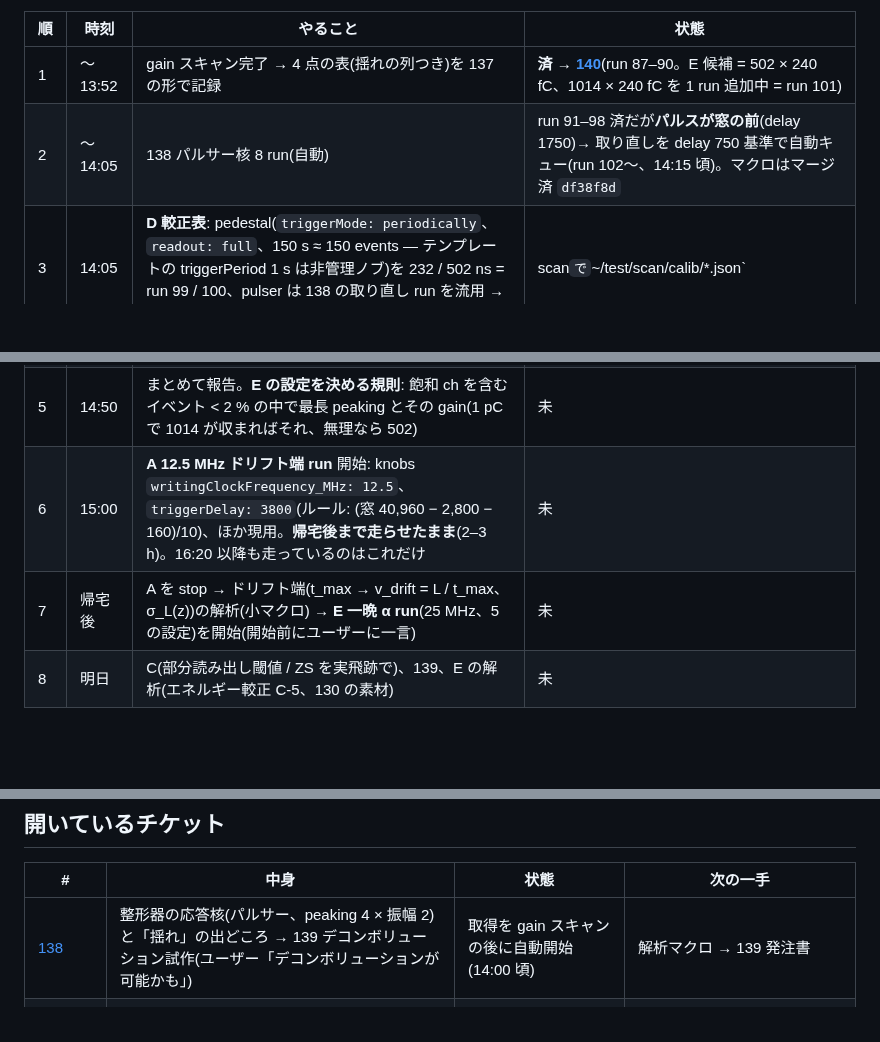
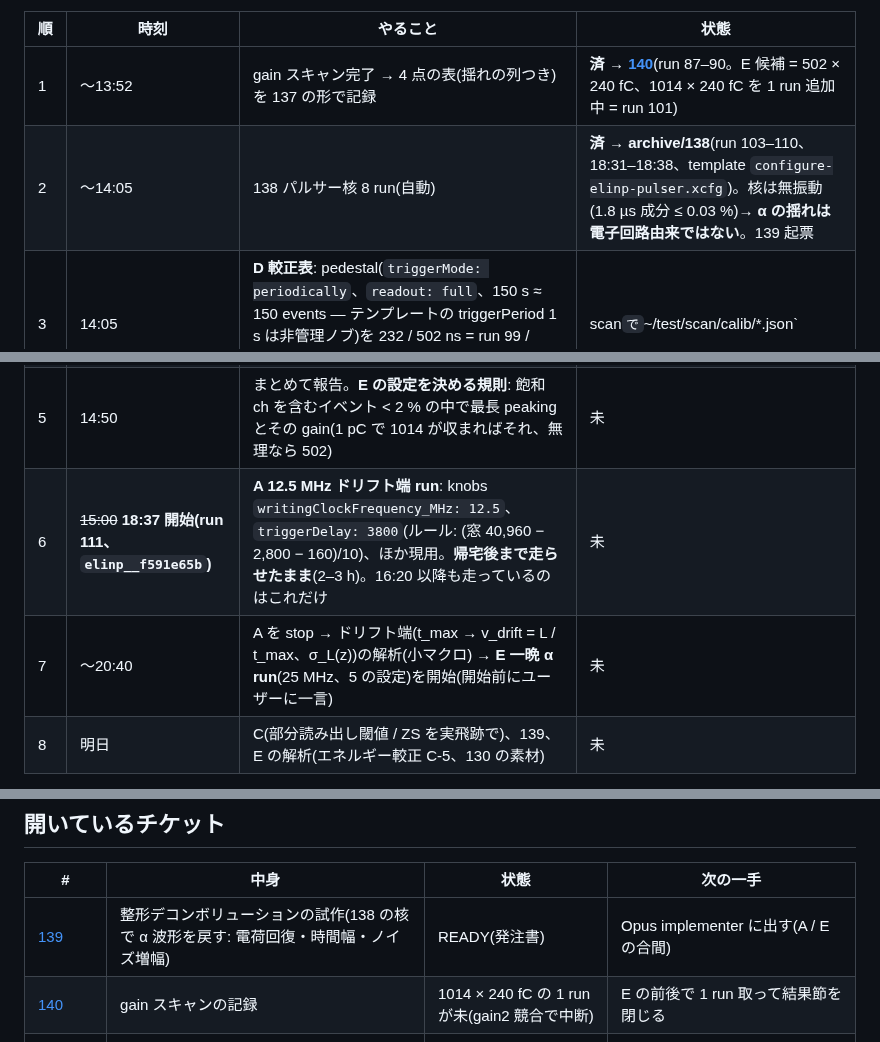
Before and after one commit to aogaki/tpcdaq-rs, a Markdown page: TODO/CURRENT.md, 3 parts joined by grey strips. GitHub-like rendering; blank space fills up the shorter version.

Commit message:
138 完了 → archive(核は無振動、揺れは電子回路由来でない)、139 デコンボリューション試作を起票、CURRENT: A = run 111(18:37〜)
Co-Authored-By: Claude Fable 5.1 <noreply@anthropic.com>

```diff
--- a/TODO/CURRENT.md
+++ b/TODO/CURRENT.md
@@ -41,12 +41,12 @@
 | 順 | 時刻 | やること | 状態 |
 |---|---|---|---|
 | 1 | 〜13:52 | gain スキャン完了 → 4 点の表(揺れの列つき)を 137 の形で記録 | **済 → [140](140_gain_scan.md)**(run 87–90。E 候補 = 502 × 240 fC、1014 × 240 fC を 1 run 追加中 = run 101) |
-| 2 | 〜14:05 | 138 パルサー核 8 run(自動) | run 91–98 済だが**パルスが窓の前**(delay 1750)→ 取り直しを delay 750 基準で自動キュー(run 102〜、14:15 頃)。マクロはマージ済 `df38f8d` |
+| 2 | 〜14:05 | 138 パルサー核 8 run(自動) | **済 → archive/138**(run 103–110、18:31–18:38、template `configure-elinp-pulser.xcfg`)。核は無振動(1.8 µs 成分 ≤ 0.03 %)→ **α の揺れは電子回路由来ではない**。139 起票 |
 | 3 | 14:05 | **D 較正表**: pedestal(`triggerMode: periodically`、`readout: full`、150 s ≈ 150 events — テンプレートの triggerPeriod 1 s は非管理ノブ)を 232 / 502 ns = run 99 / 100、pulser は 138 の取り直し run を流用 → `calib pedestal|scan` で `~/test/scan/calib/*.json` | run 99 済(signal σ 中央値 7.6 ADC、FPN 3.3)、run 100 取得中 |
 | 4 | ~~14:15~~ | ~~**B 自己トリガ**(onMultiplicity)~~ | **中止**: zCoBo FW はマルチプリシティトリガを扱えない(archive/078 §: 「The current firmware version does not handle triggering on MULTIPLICITY」、ユーザー裁定 2026-09-14 で API からも除外)。私の計画ミス |
 | 5 | 14:50 | まとめて報告。**E の設定を決める規則**: 飽和 ch を含むイベント < 2 % の中で最長 peaking とその gain(1 pC で 1014 が収まればそれ、無理なら 502) | 未 |
-| 6 | 15:00 | **A 12.5 MHz ドリフト端 run** 開始: knobs `writingClockFrequency_MHz: 12.5`、`triggerDelay: 3800`(ルール: (窓 40,960 − 2,800 − 160)/10)、ほか現用。**帰宅後まで走らせたまま**(2–3 h)。16:20 以降も走っているのはこれだけ | 未 |
-| 7 | 帰宅後 | A を stop → ドリフト端(t_max → v_drift = L / t_max、σ_L(z))の解析(小マクロ) → **E 一晩 α run**(25 MHz、5 の設定)を開始(開始前にユーザーに一言) | 未 |
+| 6 | ~~15:00~~ **18:37 開始(run 111、`elinp__f591e65b`)** | **A 12.5 MHz ドリフト端 run**: knobs `writingClockFrequency_MHz: 12.5`、`triggerDelay: 3800`(ルール: (窓 40,960 − 2,800 − 160)/10)、ほか現用。**帰宅後まで走らせたまま**(2–3 h)。16:20 以降も走っているのはこれだけ | 未 |
+| 7 | 〜20:40 | A を stop → ドリフト端(t_max → v_drift = L / t_max、σ_L(z))の解析(小マクロ) → **E 一晩 α run**(25 MHz、5 の設定)を開始(開始前にユーザーに一言) | 未 |
 | 8 | 明日 | C(部分読み出し閾値 / ZS を実飛跡で)、139、E の解析(エネルギー較正 C-5、130 の素材) | 未 |
 
 **17:33 復帰(ユーザー帰宅、Mac は朝まで sleep させない)**: run 101(取り直しの 20 s 試験)が **token 競合で stop 失敗 → 3.5 h 走りっぱなし**(データは 14:06 で止まっていた)→ 17:34 停止・base 復元・待機スクリプト 2 本 kill。**A は未開始**。138 の真因 = pulser テンプレートの `TestModeSelection` / `isSelectedforTestMode`(138 経過参照)→ 共有 `GetSoftware_config` へのテンプレート追加はユーザー承認待ち。D: run 100 の `calib/pedestal_502ns.json` 済。`drift_end.C` を run 84 に当てたら last_hit の 96 % が 510/511(窓端の跳ね)→ ヒット定義を [2,509) + run_metrics の ch 条件に直す発注(Sonnet、17:40)。
@@ -59,7 +59,8 @@
 
 | # | 中身 | 状態 | 次の一手 |
 |---|---|---|---|
-| [138](138_pulser_response_kernels.md) | 整形器の応答核(パルサー、peaking 4 × 振幅 2)と「揺れ」の出どころ → 139 デコンボリューション試作(ユーザー「デコンボリューションが可能かも」) | 取得を gain スキャンの後に自動開始(14:00 頃) | 解析マクロ → 139 発注書 |
+| [139](139_deconvolution_prototype.md) | 整形デコンボリューションの試作(138 の核で α 波形を戻す: 電荷回復・時間幅・ノイズ増幅) | READY(発注書) | Opus implementer に出す(A / E の合間) |
+| [140](140_gain_scan.md) | gain スキャンの記録 | 1014 × 240 fC の 1 run が未(gain2 競合で中断) | E の前後で 1 run 取って結果節を閉じる |
 | [133](133_restart_detection_multi_asad.md) | 4 AsAd では再開検出後に来る他 AsAd の古いフレームで原事故が再発しうる(送出順が AsAd 毎なら標準経路)、多 CoBo のカウンタ | **Warsaw 前の必須**(mini では起きない) | 一次資料で AsAd のリングを流す順を確かめ → Fable 設計(時刻で世代を分ける) |
 | [131](131_onsite_and_hardware.md) | 現地・機器・ELITPC 実機でやること(069 / 073 / 079 / 084 / 101 / 107 の残り) | READY | やれるときに 1 項目ずつ |
 | 130(未起票) | 複数飛跡の再構成(strip ごとの複数パルス、view ごとの直線探索、view 間の対応付け、N 本のフィット — 3α まで) | 前段の 126–129 は完了。**2026-10-13 ユーザー: 後回し** | 設計は Fable。データ = 128 の重ね合わせ + gas-pressure-test の反応生成(真値つき) |
```
Also changed, not shown: TODO/139_deconvolution_prototype.md (added, +27 -0 lines), TODO/archive/138_pulser_response_kernels.md (renamed from TODO/138_pulser_response_kernels.md, +22 -2 lines).
